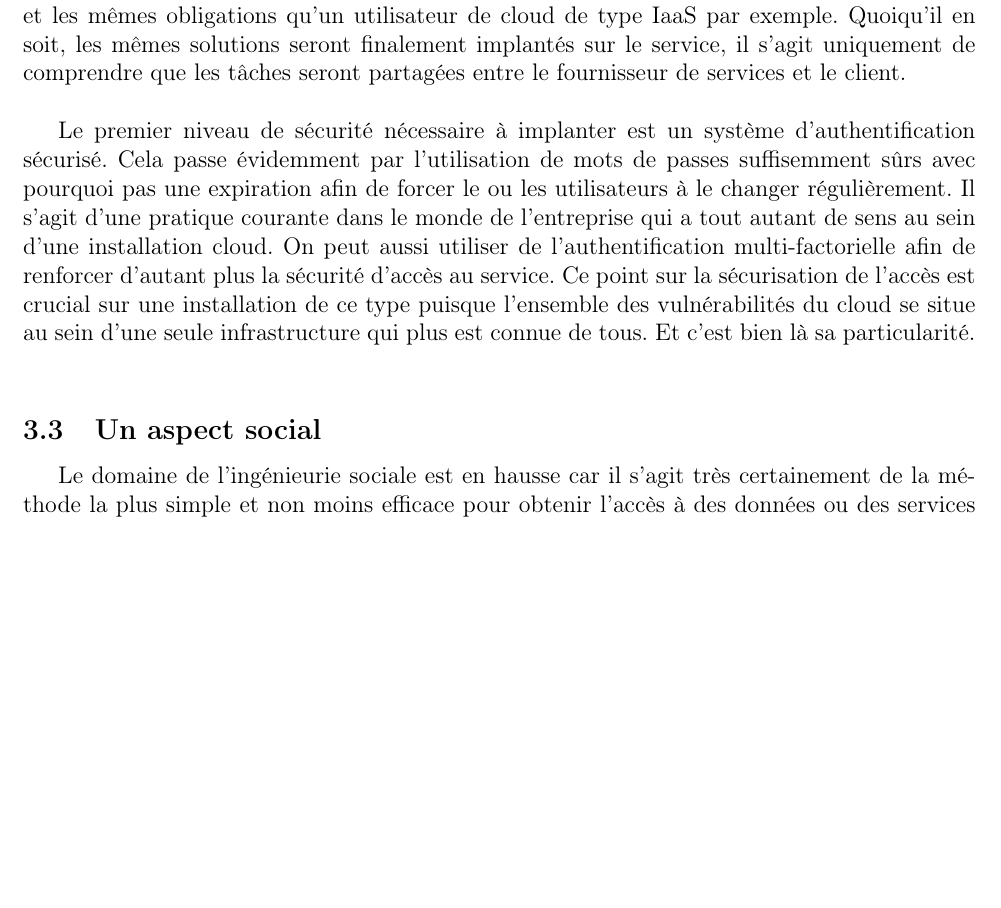
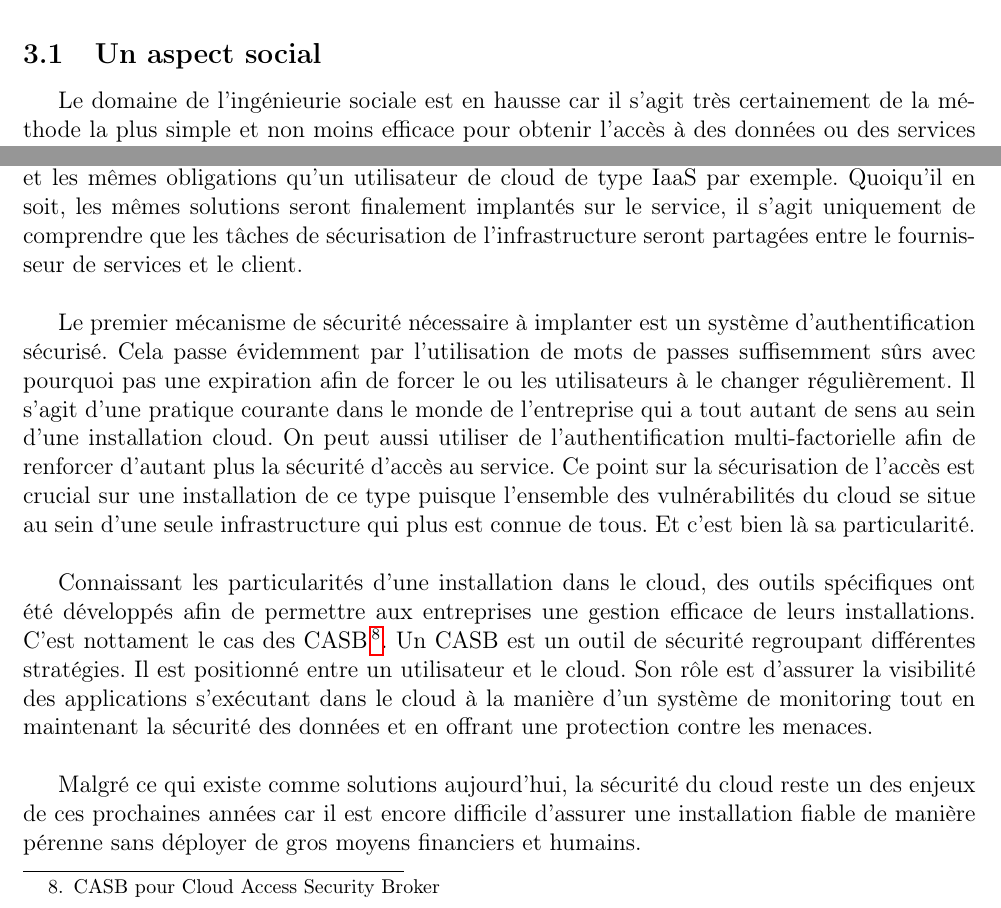
Before and after one commit to SchizoBoy/ERDI_CLOUD, a LaTeX document (ERDI.tex): part of page 6 of 7 before the commit and two parts of pages 5 and 6 of 7 after it, the two joined at a grey line, cut so that both start at the same text, the shorter picture padded with empty space. Compiled offline with pdfLaTeX.

Commit message:
Développement de la deuxième partie dans l'aspect technique

```diff
--- a/ERDI.tex
+++ b/ERDI.tex
@@ -142,3 +142,7 @@
       existe un grand nombre de méthodes et de solutions pour les anticiper
       et les éviter.
 
+      \subsection{Un aspect social}
+      Le domaine de l'ingénieurie sociale est en hausse car il s'agit très
+      certainement de la méthode la plus simple et non moins efficace pour
+      obtenir l'accès à des données ou des services illégitimement. Il est
@@ -144,0 +152 @@
+      quotidien. \\
@@ -186,22 +200,19 @@
       n'aura pas les mêmes responsabilités et les mêmes obligations qu'un
       utilisateur de cloud de type IaaS par exemple. Quoiqu'il en soit, les
       mêmes solutions seront finalement implantés sur le service, il s'agit
-      uniquement de comprendre que les tâches seront partagées entre le
-      fournisseur de services et le client. \\
+      uniquement de comprendre que les tâches de sécurisation de
+      l'infrastructure seront partagées entre le fournisseur de services et
+      le client. \\
 
-      Le premier niveau de sécurité nécessaire à implanter est un système
+      Le premier mécanisme de sécurité nécessaire à implanter est un système
       d'authentification sécurisé. Cela passe évidemment par l'utilisation
       de mots de passes suffisemment sûrs avec pourquoi pas une expiration
       afin de forcer le ou les utilisateurs à le changer régulièrement. Il
       s'agit d'une pratique courante dans le monde de l'entreprise qui a tout
-      autant de sens au sein d'une installation  cloud. On peut aussi utiliser
+      autant de sens au sein d'une installation cloud. On peut aussi utiliser
       de l'authentification multi-factorielle afin de renforcer d'autant plus
       la sécurité d'accès au service. Ce point sur la sécurisation de l'accès
       est crucial sur une installation de ce type puisque l'ensemble des
       vulnérabilités du cloud se situe au sein d'une seule infrastructure
       qui plus est connue de tous. Et c'est bien là sa particularité. \\
 
-    \subsection{Un aspect social}
-      Le domaine de l'ingénieurie sociale est en hausse car il s'agit très
-      certainement de la méthode la plus simple et non moins efficace pour
-      obtenir l'accès à des données ou des services illégitimement. Il est
@@ -211,2 +219,14 @@
-      quotidien. \\
+      Connaissant les particularités d'une installation dans le cloud, des
+      outils spécifiques ont été développés afin de permettre aux entreprises
+      une gestion efficace de leurs installations. C'est nottament le cas des
+      CASB \footnote{CASB pour Cloud Access Security Broker}. Un CASB est un
+      outil de sécurité regroupant différentes stratégies. Il est positionné
+      entre un utilisateur et le cloud. Son rôle est d'assurer la visibilité
+      des applications s'exécutant dans le cloud à la manière d'un système de
+      monitoring tout en maintenant la sécurité des données et en offrant une
+      protection contre les menaces. \\
 
+      Malgré ce qui existe comme solutions aujourd'hui, la sécurité du cloud
+      reste un des enjeux de ces prochaines années car il est encore difficile
+      d'assurer une installation fiable de manière pérenne sans déployer de
+      gros moyens financiers et humains.
```
Also changed, not shown: ERDI.tex (16 more changed lines).
